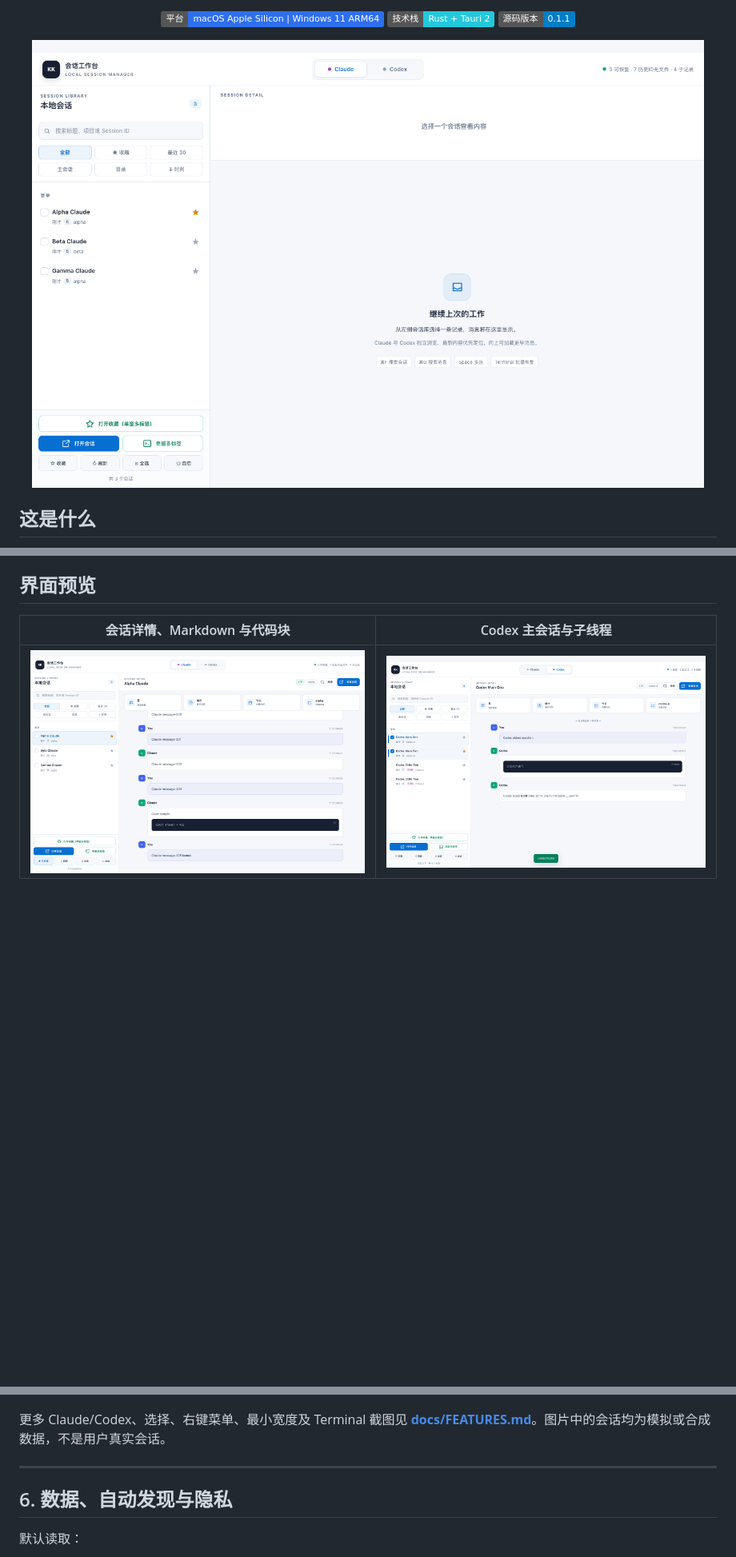
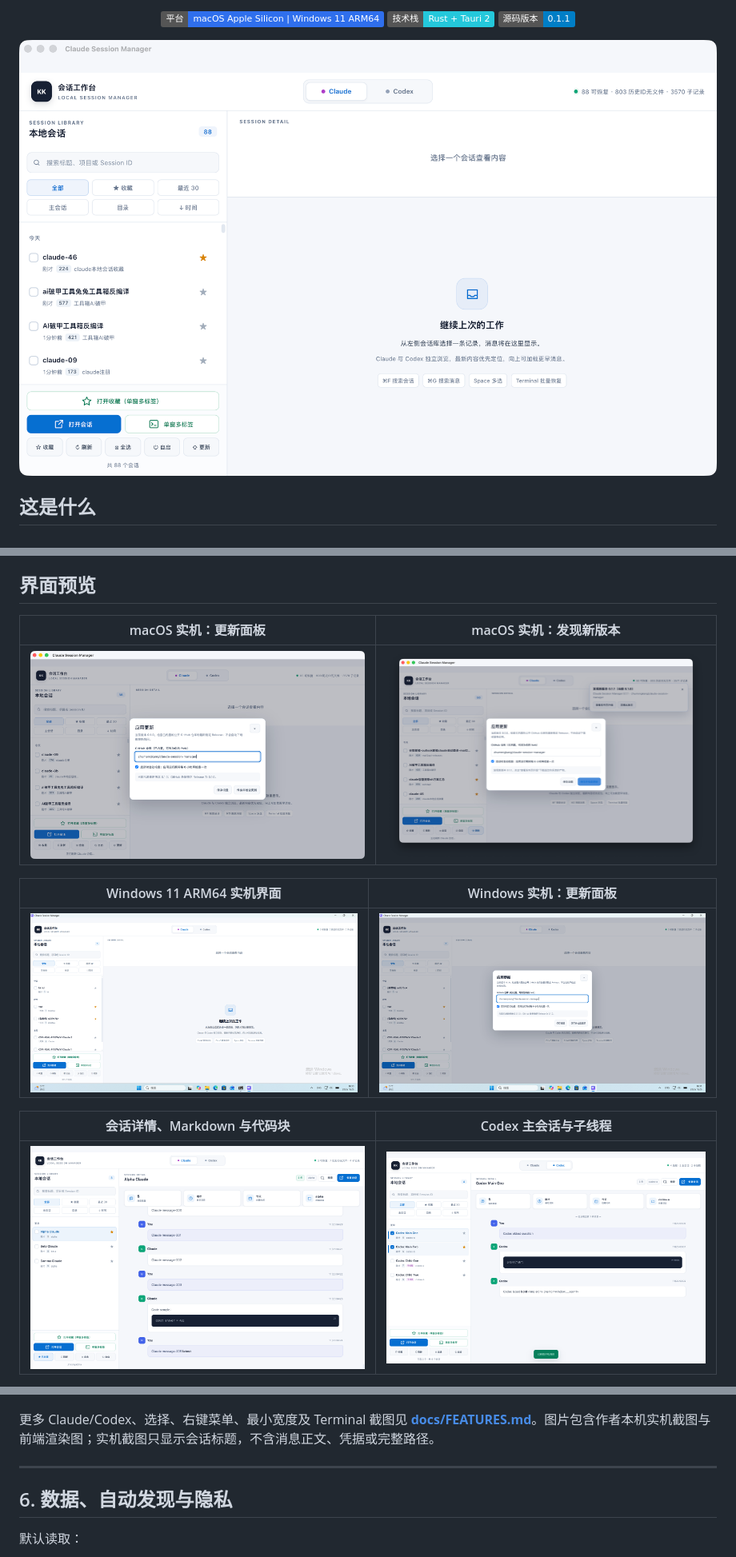
Before and after one commit to zhumengkang/claude-session-manager, a Markdown page: README.md, 3 parts joined by grey strips. Shown at 80% size. Rendered like a GitHub page; pictures changed too: docs/images/csm-macos-live-banner.png (added), docs/images/csm-macos-live-ui.png (added), docs/images/csm-macos-live-update.png (added); badges without logos; blank space fills up the shorter version.

```diff
--- a/README.md
+++ b/README.md
@@ -17,7 +17,7 @@
 </p>
 
 <p align="center">
-  <img src="docs/images/csm-ui-claude.png" alt="Claude Session Manager 主界面：按项目分组浏览 Claude Code 与 Codex 会话，支持搜索、收藏、全选、详情与恢复">
+  <img src="docs/images/csm-macos-live-ui.png" alt="Claude Session Manager 的 macOS 安装版主界面：按项目分组浏览 Claude Code 与 Codex 会话，支持搜索、收藏、全选、详情与恢复">
 </p>
 
 ## 这是什么
@@ -34,6 +34,14 @@
 
 ## 界面预览
 
+| macOS 实机：更新面板 | macOS 实机：发现新版本 |
+| --- | --- |
+| ![macOS 安装版的应用更新面板，内置 GitHub 仓库与版本检查](docs/images/csm-macos-live-update.png) | ![macOS 安装版显示发现新版本 0.1.1 的升级横幅](docs/images/csm-macos-live-banner.png) |
+
+| Windows 11 ARM64 实机界面 | Windows 实机：更新面板 |
+| --- | --- |
+| ![Windows 11 ARM64 安装版的白色会话管理界面](docs/images/csm-windows-live-ui.png) | ![Windows 安装版的更新面板与真实版本检查结果](docs/images/csm-windows-live-update.png) |
+
 | 会话详情、Markdown 与代码块 | Codex 主会话与子线程 |
 | --- | --- |
 | ![Claude 会话详情：消息、元数据、Markdown 与代码块](docs/images/csm-ui-detail.png) | ![Codex 会话、子线程与消息计数](docs/images/csm-ui-codex.png) |
@@ -259,7 +259,7 @@ cargo clippy --manifest-path src-tauri/Cargo.toml --all-targets -- -D warnings
 
 ![Windows 11 ARM64 中真实 Release App 的白色界面与合成会话详情](docs/images/csm-windows-webview2.png)
 
-更多 Claude/Codex、选择、右键菜单、最小宽度及 Terminal 截图见 **[docs/FEATURES.md](docs/FEATURES.md)**。图片中的会话均为模拟或合成数据，不是用户真实会话。
+更多 Claude/Codex、选择、右键菜单、最小宽度及 Terminal 截图见 **[docs/FEATURES.md](docs/FEATURES.md)**。图片包含作者本机实机截图与前端渲染图；实机截图只显示会话标题，不含消息正文、凭据或完整路径。
 
 ---
 
```
Also changed, not shown: other parts of README.md (+1 -9 lines), docs/FEATURES.md (+1 -1 lines), docs/images/README.md (+8 -1 lines).
